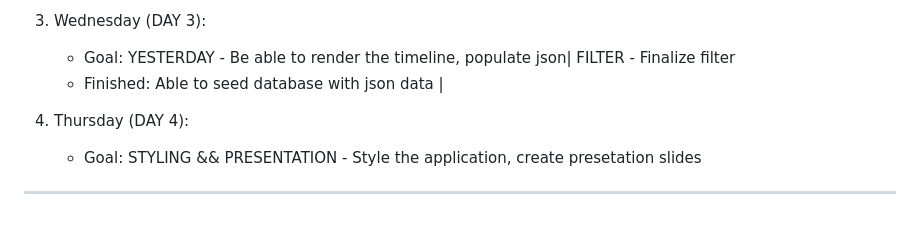
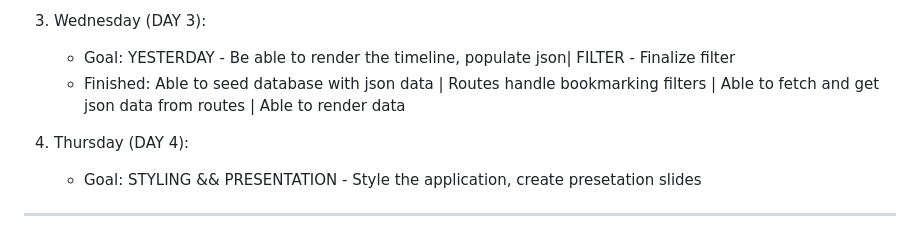
Before and after one commit to NYTLAIT/nasa-missions-timeline, a Markdown page: zzz.md, the part around the change. Rendered like a GitHub page.

Commit message:
Updated notes schedule/progress | FILTER AND RENDERING LOGIC FINAL; NEED TO DO STYLING AND POPULATING JSON

```diff
--- a/zzz.md
+++ b/zzz.md
@@ -32,7 +32,7 @@ SCHEDULE:
 
 3. Wednesday (DAY 3):
     - Goal: YESTERDAY - Be able to render the timeline, populate json| FILTER - Finalize filter
-    - Finished: Able to seed database with json data |
+    - Finished: Able to seed database with json data | Routes handle bookmarking filters | Able to fetch and get json data from routes | Able to render data
 
 4. Thursday (DAY 4):
     - Goal: STYLING && PRESENTATION - Style the application, create presetation slides
```
